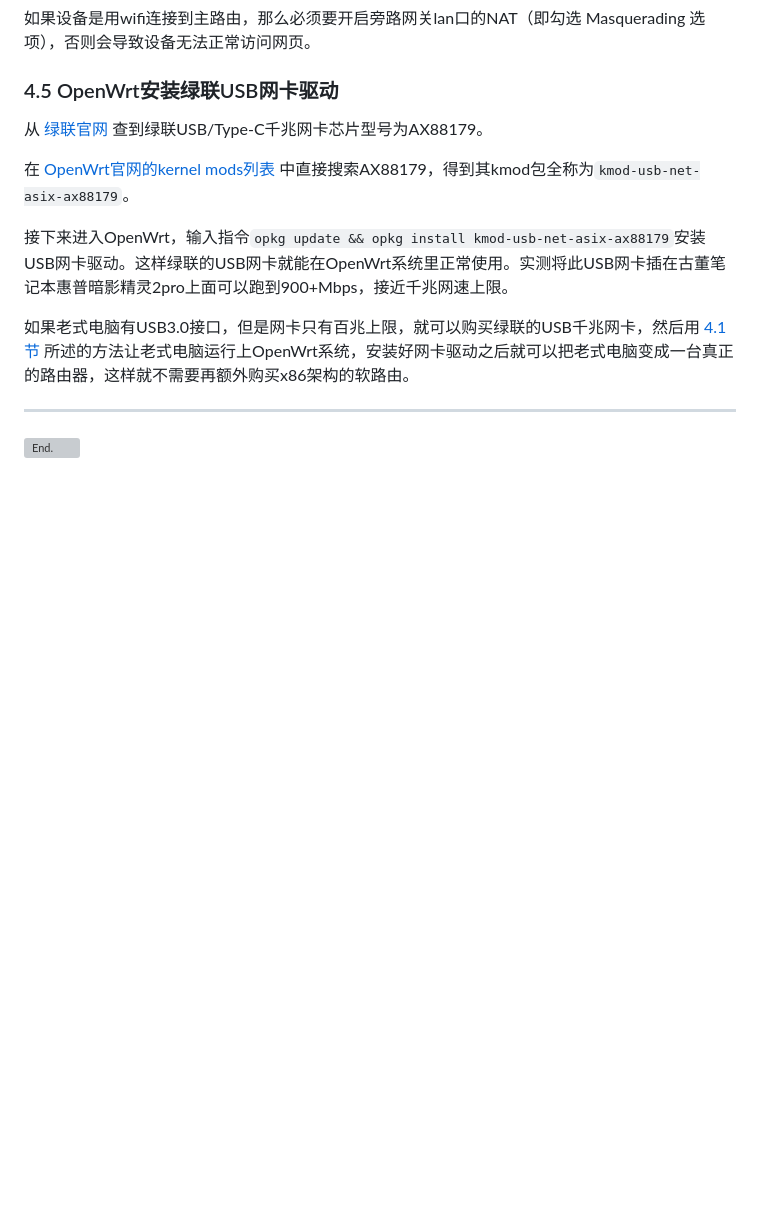
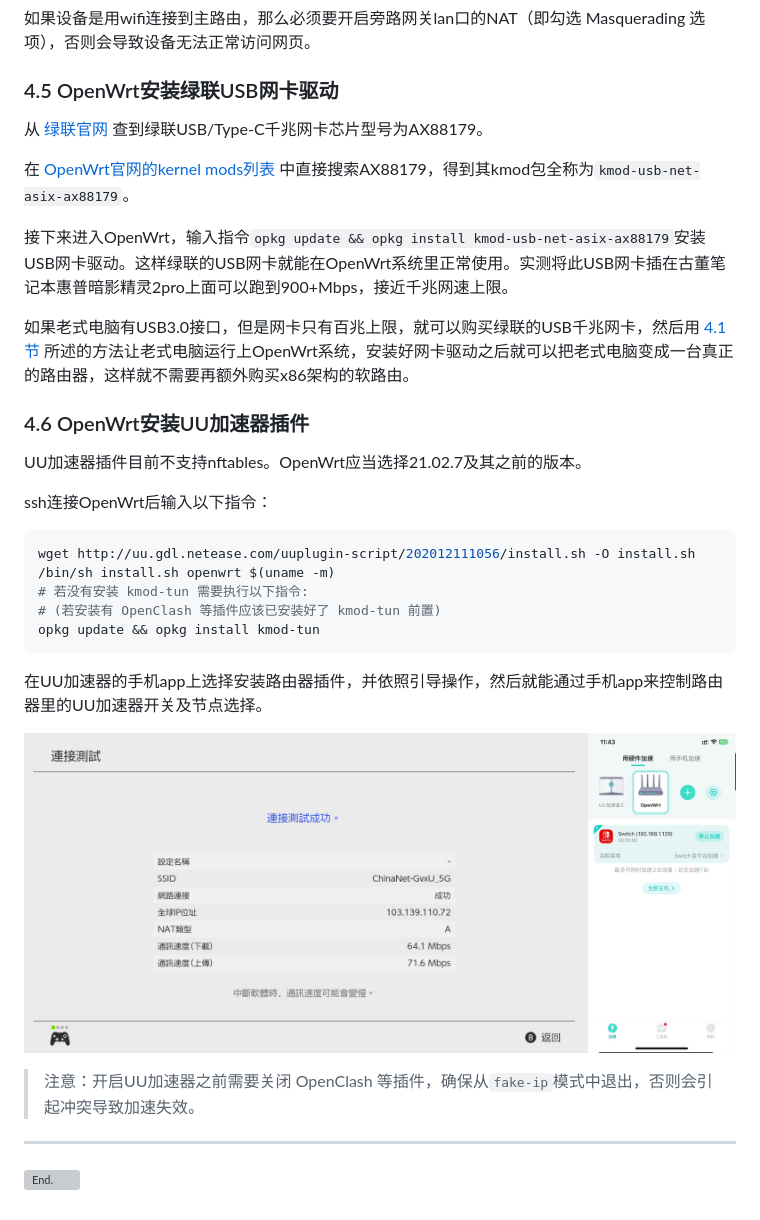
Before and after one commit to C3ylon/Notes, a Markdown page: OpenWRT.md, the part around the change. Drawn GitHub-style; pictures changed too: pics/OpenWrt/4.16.png (added); blank space fills up the shorter version; grey boxes are pictures that could not be loaded.

````diff
--- a/OpenWRT.md
+++ b/OpenWRT.md
@@ -511,6 +511,26 @@ OpenWrt的wan口和lan口实质区别就是**防火墙配置**不同。只要更
 
 如果老式电脑有USB3.0接口，但是网卡只有百兆上限，就可以购买绿联的USB千兆网卡，然后用 [4.1节](#411-将img文件烧录入u盘) 所述的方法让老式电脑运行上OpenWrt系统，安装好网卡驱动之后就可以把老式电脑变成一台真正的路由器，这样就不需要再额外购买x86架构的软路由。
 
+### 4.6 OpenWrt安装UU加速器插件
+
+UU加速器插件目前不支持nftables。OpenWrt应当选择21.02.7及其之前的版本。
+
+ssh连接OpenWrt后输入以下指令：
+
+```sh
+wget http://uu.gdl.netease.com/uuplugin-script/202012111056/install.sh -O install.sh
+/bin/sh install.sh openwrt $(uname -m)
+# 若没有安装 kmod-tun 需要执行以下指令:
+# (若安装有 OpenClash 等插件应该已安装好了 kmod-tun 前置)
+opkg update && opkg install kmod-tun
+```
+
+在UU加速器的手机app上选择安装路由器插件，并依照引导操作，然后就能通过手机app来控制路由器里的UU加速器开关及节点选择。
+
+![成功界面](./pics/OpenWrt/4.16.png)
+
+> 注意：开启UU加速器之前需要关闭 OpenClash 等插件，确保从`fake-ip`模式中退出，否则会引起冲突导致加速失效。
+
 ***
 
 ![End.](./pics/OpenWrt/end.png)
````
